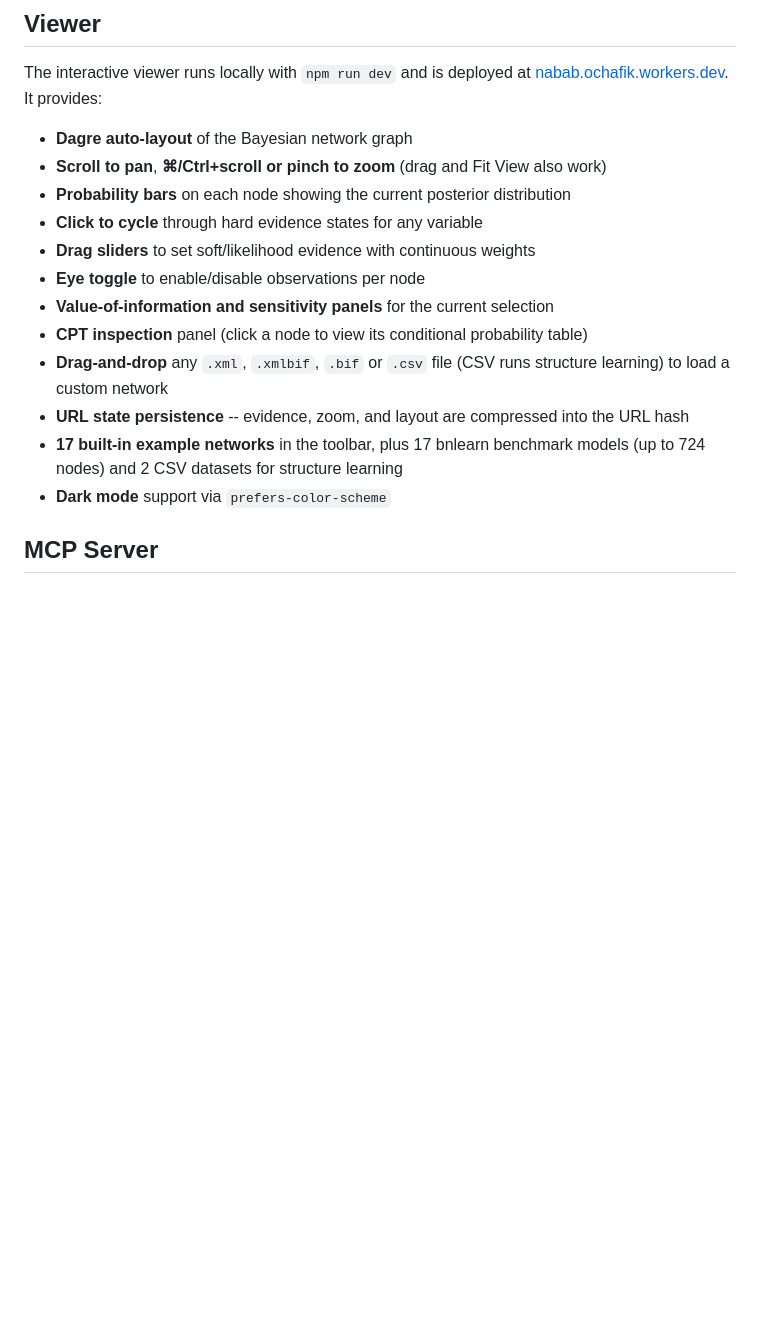
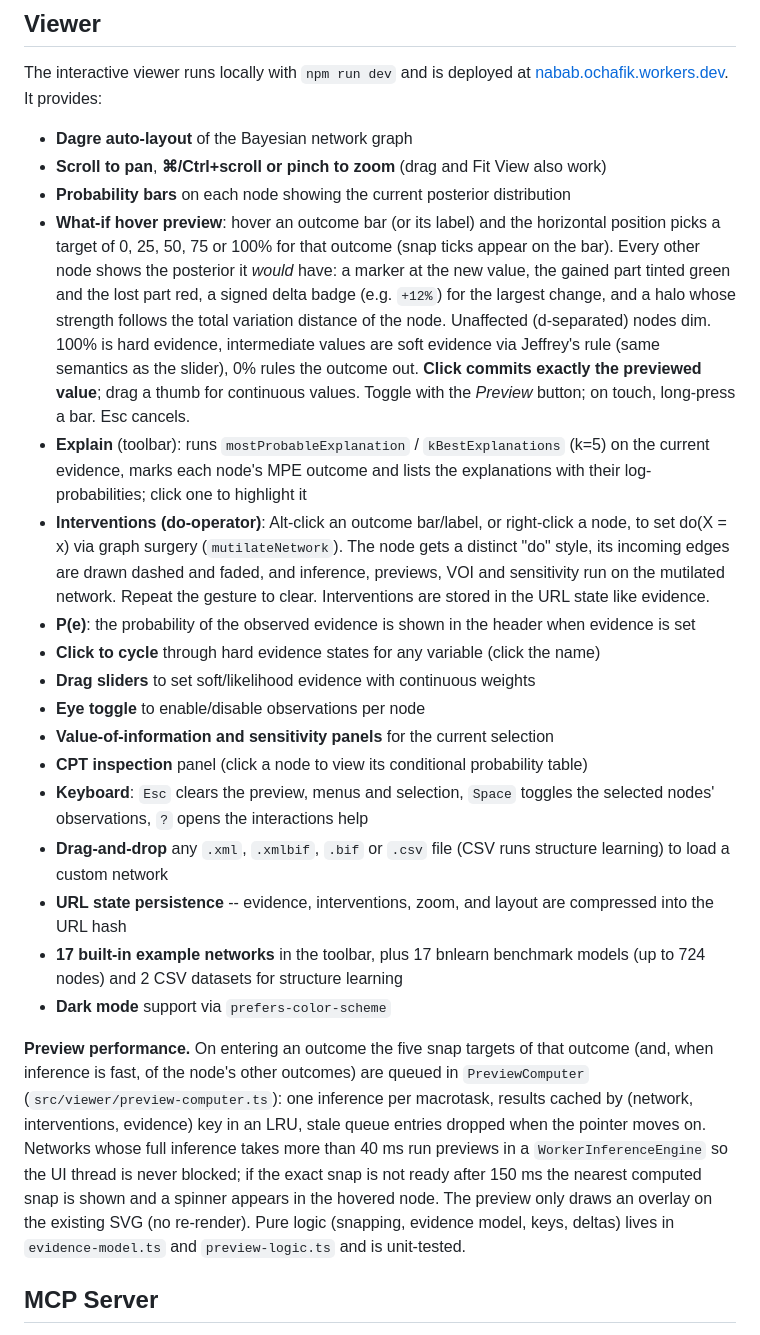
Before and after one commit to ochafik/nabab, a Markdown page: README.md, the part around the change. GitHub-like rendering; blank space fills up the shorter version.

Commit message:
docs: viewer preview, explain, interventions
Co-Authored-By: Claude Opus 5.5 (1M context) <noreply@anthropic.com>

```diff
--- a/README.md
+++ b/README.md
@@ -233,15 +233,22 @@ The interactive viewer runs locally with `npm run dev` and is deployed at [nabab
 - **Dagre auto-layout** of the Bayesian network graph
 - **Scroll to pan**, **⌘/Ctrl+scroll or pinch to zoom** (drag and Fit View also work)
 - **Probability bars** on each node showing the current posterior distribution
-- **Click to cycle** through hard evidence states for any variable
+- **What-if hover preview**: hover an outcome bar (or its label) and the horizontal position picks a target of 0, 25, 50, 75 or 100% for that outcome (snap ticks appear on the bar). Every other node shows the posterior it *would* have: a marker at the new value, the gained part tinted green and the lost part red, a signed delta badge (e.g. `+12%`) for the largest change, and a halo whose strength follows the total variation distance of the node. Unaffected (d-separated) nodes dim. 100% is hard evidence, intermediate values are soft evidence via Jeffrey's rule (same semantics as the slider), 0% rules the outcome out. **Click commits exactly the previewed value**; drag a thumb for continuous values. Toggle with the *Preview* button; on touch, long-press a bar. Esc cancels.
+- **Explain** (toolbar): runs `mostProbableExplanation` / `kBestExplanations` (k=5) on the current evidence, marks each node's MPE outcome and lists the explanations with their log-probabilities; click one to highlight it
+- **Interventions (do-operator)**: Alt-click an outcome bar/label, or right-click a node, to set do(X = x) via graph surgery (`mutilateNetwork`). The node gets a distinct "do" style, its incoming edges are drawn dashed and faded, and inference, previews, VOI and sensitivity run on the mutilated network. Repeat the gesture to clear. Interventions are stored in the URL state like evidence.
+- **P(e)**: the probability of the observed evidence is shown in the header when evidence is set
+- **Click to cycle** through hard evidence states for any variable (click the name)
 - **Drag sliders** to set soft/likelihood evidence with continuous weights
 - **Eye toggle** to enable/disable observations per node
 - **Value-of-information and sensitivity panels** for the current selection
 - **CPT inspection** panel (click a node to view its conditional probability table)
+- **Keyboard**: `Esc` clears the preview, menus and selection, `Space` toggles the selected nodes' observations, `?` opens the interactions help
 - **Drag-and-drop** any `.xml`, `.xmlbif`, `.bif` or `.csv` file (CSV runs structure learning) to load a custom network
-- **URL state persistence** -- evidence, zoom, and layout are compressed into the URL hash
+- **URL state persistence** -- evidence, interventions, zoom, and layout are compressed into the URL hash
 - **17 built-in example networks** in the toolbar, plus 17 bnlearn benchmark models (up to 724 nodes) and 2 CSV datasets for structure learning
 - **Dark mode** support via `prefers-color-scheme`
+
+**Preview performance.** On entering an outcome the five snap targets of that outcome (and, when inference is fast, of the node's other outcomes) are queued in `PreviewComputer` (`src/viewer/preview-computer.ts`): one inference per macrotask, results cached by (network, interventions, evidence) key in an LRU, stale queue entries dropped when the pointer moves on. Networks whose full inference takes more than 40 ms run previews in a `WorkerInferenceEngine` so the UI thread is never blocked; if the exact snap is not ready after 150 ms the nearest computed snap is shown and a spinner appears in the hovered node. The preview only draws an overlay on the existing SVG (no re-render). Pure logic (snapping, evidence model, keys, deltas) lives in `evidence-model.ts` and `preview-logic.ts` and is unit-tested.
 
 ## MCP Server
 
```
